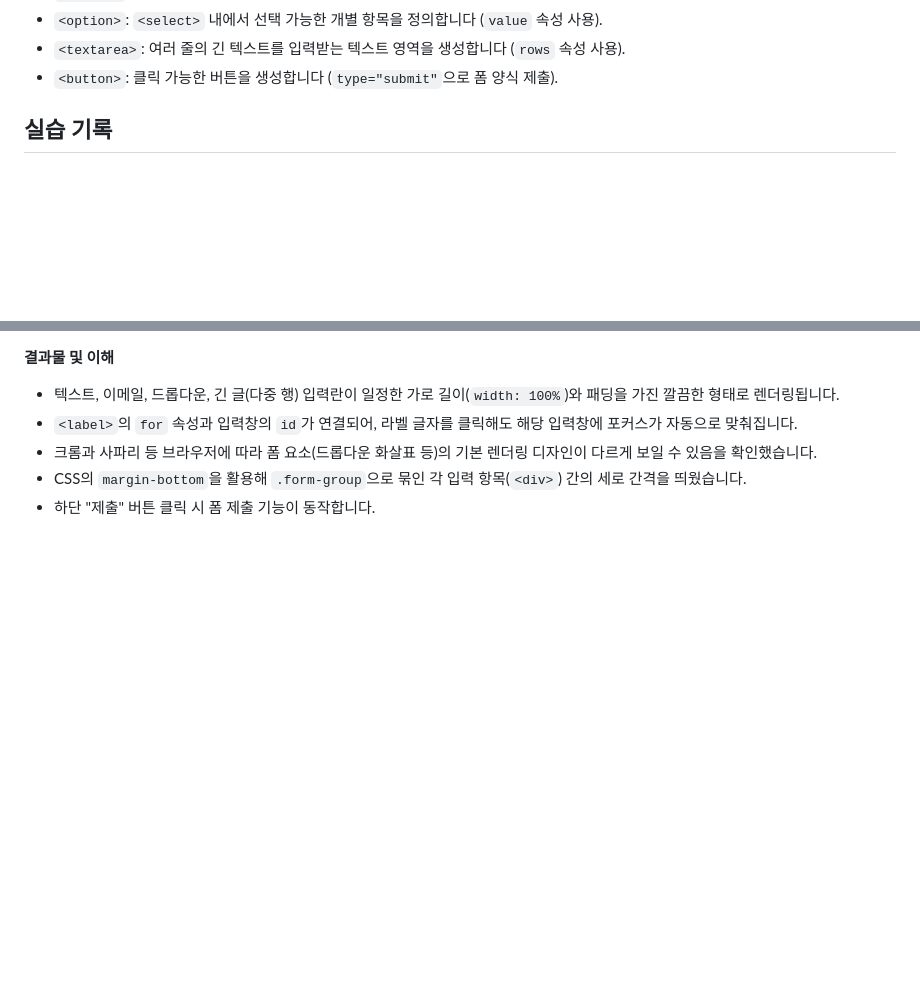
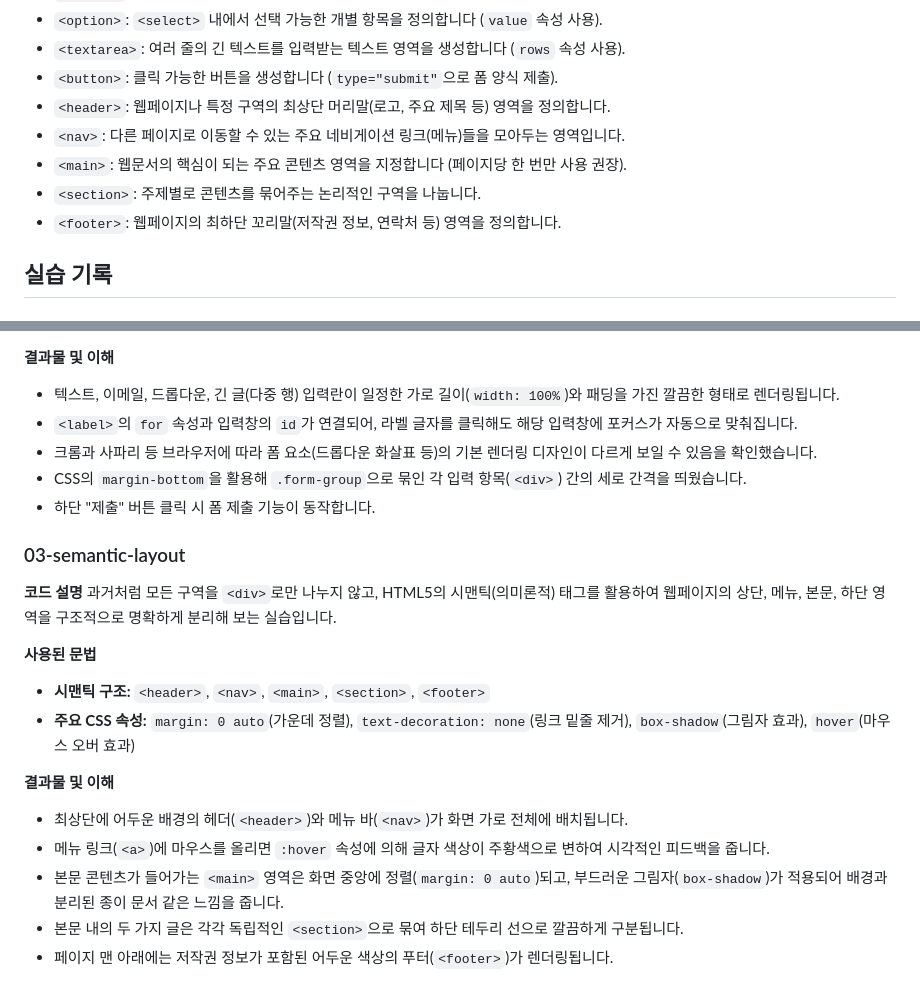
Before and after one commit to yookdy/Study-Archive, a Markdown page: html-study/README.md, 2 parts joined by grey strips. Rendered like a GitHub page; blank space fills up the shorter version.

Commit message:
html 03-basic readme 작성

```diff
--- a/html-study/README.md
+++ b/html-study/README.md
@@ -23,6 +23,11 @@
 * `<option>`: `<select>` 내에서 선택 가능한 개별 항목을 정의합니다 (`value` 속성 사용).
 * `<textarea>`: 여러 줄의 긴 텍스트를 입력받는 텍스트 영역을 생성합니다 (`rows` 속성 사용).
 * `<button>`: 클릭 가능한 버튼을 생성합니다 (`type="submit"`으로 폼 양식 제출).
+* `<header>`: 웹페이지나 특정 구역의 최상단 머리말(로고, 주요 제목 등) 영역을 정의합니다.
+* `<nav>`: 다른 페이지로 이동할 수 있는 주요 네비게이션 링크(메뉴)들을 모아두는 영역입니다.
+* `<main>`: 웹문서의 핵심이 되는 주요 콘텐츠 영역을 지정합니다 (페이지당 한 번만 사용 권장).
+* `<section>`: 주제별로 콘텐츠를 묶어주는 논리적인 구역을 나눕니다.
+* `<footer>`: 웹페이지의 최하단 꼬리말(저작권 정보, 연락처 등) 영역을 정의합니다.
 
 ## 실습 기록
 
@@ -59,3 +64,19 @@
 * 크롬과 사파리 등 브라우저에 따라 폼 요소(드롭다운 화살표 등)의 기본 렌더링 디자인이 다르게 보일 수 있음을 확인했습니다.
 * CSS의 `margin-bottom`을 활용해 `.form-group`으로 묶인 각 입력 항목(`<div>`) 간의 세로 간격을 띄웠습니다.
 * 하단 "제출" 버튼 클릭 시 폼 제출 기능이 동작합니다.
+
+### 03-semantic-layout
+
+**코드 설명**
+과거처럼 모든 구역을 `<div>`로만 나누지 않고, HTML5의 시맨틱(의미론적) 태그를 활용하여 웹페이지의 상단, 메뉴, 본문, 하단 영역을 구조적으로 명확하게 분리해 보는 실습입니다.
+
+**사용된 문법**
+* **시맨틱 구조:** `<header>`, `<nav>`, `<main>`, `<section>`, `<footer>`
+* **주요 CSS 속성:** `margin: 0 auto`(가운데 정렬), `text-decoration: none`(링크 밑줄 제거), `box-shadow`(그림자 효과), `hover`(마우스 오버 효과)
+
+**결과물 및 이해**
+* 최상단에 어두운 배경의 헤더(`<header>`)와 메뉴 바(`<nav>`)가 화면 가로 전체에 배치됩니다.
+* 메뉴 링크(`<a>`)에 마우스를 올리면 `:hover` 속성에 의해 글자 색상이 주황색으로 변하여 시각적인 피드백을 줍니다.
+* 본문 콘텐츠가 들어가는 `<main>` 영역은 화면 중앙에 정렬(`margin: 0 auto`)되고, 부드러운 그림자(`box-shadow`)가 적용되어 배경과 분리된 종이 문서 같은 느낌을 줍니다.
+* 본문 내의 두 가지 글은 각각 독립적인 `<section>`으로 묶여 하단 테두리 선으로 깔끔하게 구분됩니다.
+* 페이지 맨 아래에는 저작권 정보가 포함된 어두운 색상의 푸터(`<footer>`)가 렌더링됩니다.
```
